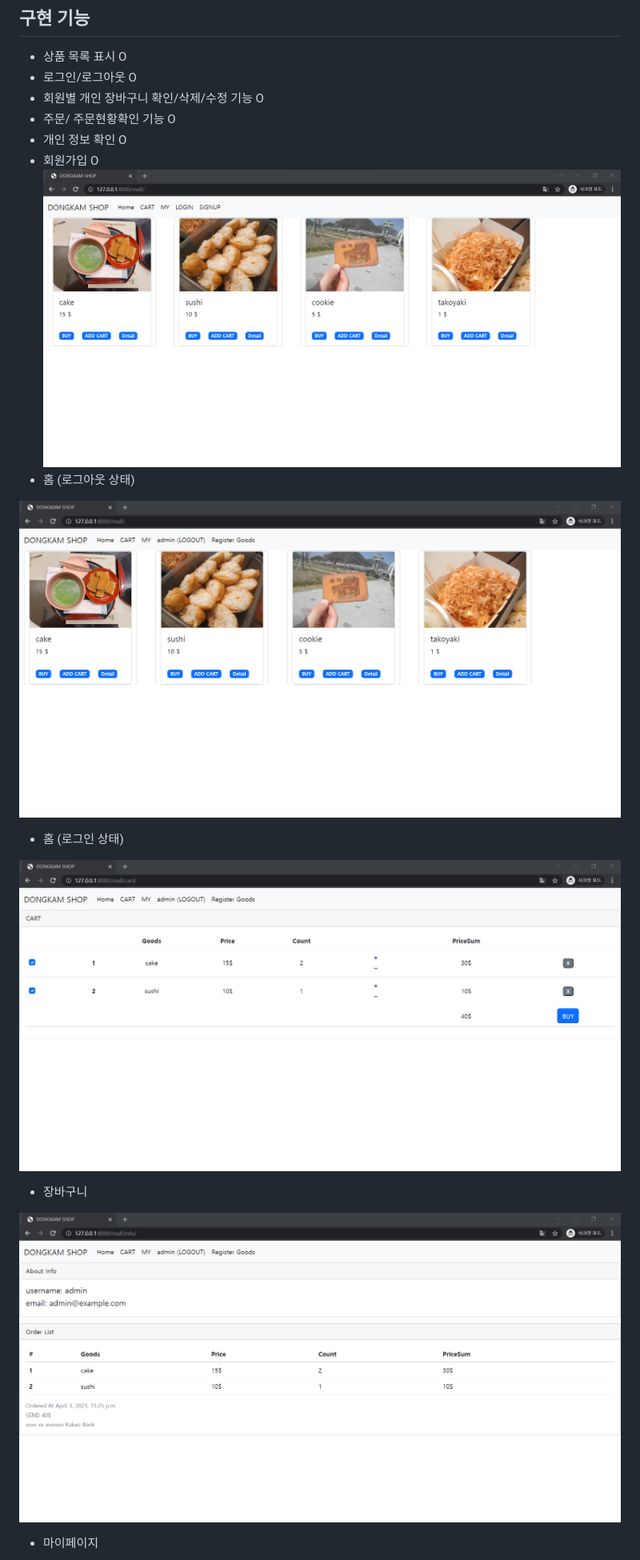
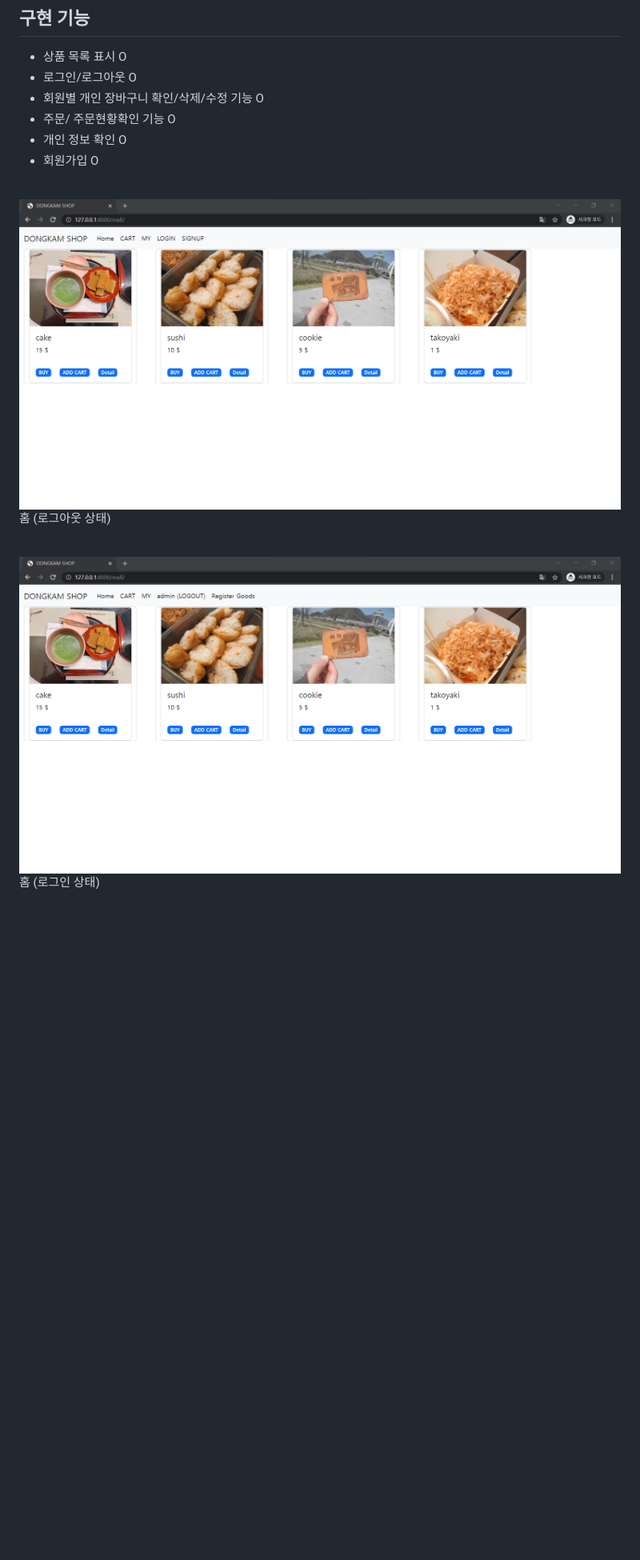
Before and after one commit to dongkam5/Django_shop, a Markdown page: README.md, the part around the change printed below. Shown: that part at 80% size. GitHub-like rendering; blank space fills up the shorter version.

```diff
--- a/README.md
+++ b/README.md
@@ -7,16 +7,19 @@
 - 주문/ 주문현황확인 기능 O
 - 개인 정보 확인 O
 - 회원가입 O
-![로그아웃홈화면](./screenshot/logout_home.png)
-- 홈 (로그아웃 상태)
-
- ![홈화면](./screenshot/home.png)
- - 홈 (로그인 상태)
-
- ![카트화면](./screenshot/cart.png)
- - 장바구니
-
- ![마이페이지](./screenshot/my.png)
- - 마이페이지
 
 
+<br>
+
+
+![로그아웃홈화면](./screenshot/logout_home.png)
+홈 (로그아웃 상태)
+
+
+<br>
+
+![홈화면](./screenshot/home.png)
+홈 (로그인 상태)
+
+<br>
+
```
Also changed, not shown: other parts of README.md (+19 -3 lines).
